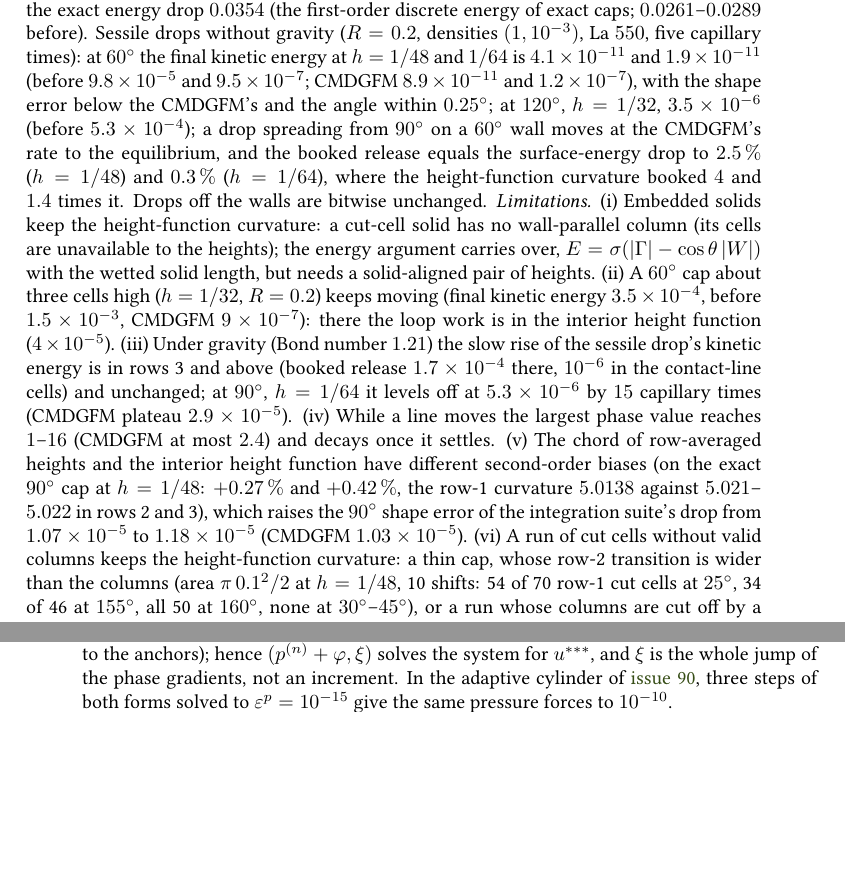
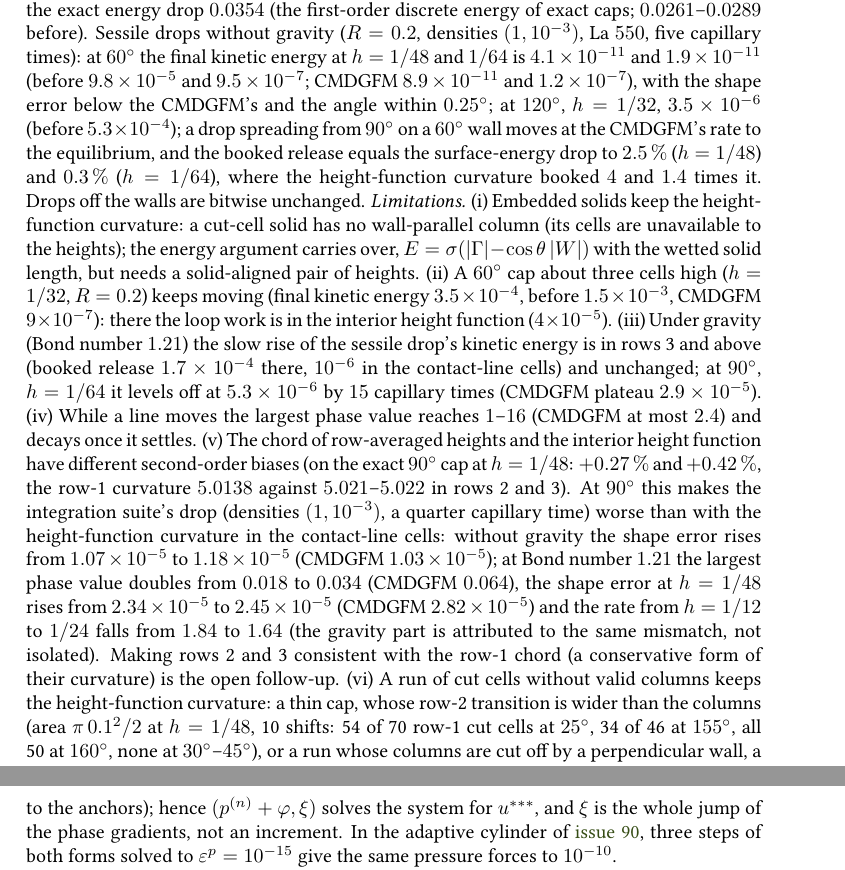
Before and after one commit to ronaldremmerswaal/TwoPhaseAMR.jl, a LaTeX thesis (docs/techref/techref.tex, which reads docs/techref/chapters/10_projection.tex): two parts of pages 156 and 163 of 254 before the commit and two parts of pages 156 and 164 of 254 after it, joined at a grey line, cut so that both start at the same text, the shorter picture padded with empty space. Compiled offline with pdfLaTeX; a LaTeX package or settings file that is missing is left out.

Commit message:
Docs: state the 90 deg regression of the contact-line potential
- CHANGELOG and techref ch. 10 (Contact line, limitation v): at 90 deg the integration suite's drop is worse than with the HF curvature in the contact-line cells (no gravity shape 1.067e-5 -> 1.176e-5; Bo 1.21 largest phase value 0.0180 -> 0.0344, shape 2.34e-5 -> 2.45e-5, rate 1.84 -> 1.64), attributed to the rows-2/3 vs row-1 chord bias mismatch; rows-2/3 consistency is the open follow-up.

```diff
--- a/docs/techref/chapters/10_projection.tex
+++ b/docs/techref/chapters/10_projection.tex
@@ -1520,9 +1520,17 @@ $1$--$16$ (CMDGFM at most $2.4$) and decays once it settles. (v)~The chord of
 row-averaged heights and the interior height function have different
 second-order biases (on the exact $90^\circ$ cap at $h=1/48$: $+0.27\,\%$ and
 $+0.42\,\%$, the row-1 curvature $5.0138$ against $5.021$--$5.022$ in rows~2
-and~3), which raises the $90^\circ$ shape error of the integration suite's
-drop from $1.07\times10^{-5}$ to $1.18\times10^{-5}$ (CMDGFM
-$1.03\times10^{-5}$). (vi)~A run of cut cells without valid columns keeps the
+and~3). At $90^\circ$ this makes the integration suite's drop (densities
+$(1,10^{-3})$, a quarter capillary time) worse than with the height-function
+curvature in the contact-line cells: without gravity the shape error rises
+from $1.07\times10^{-5}$ to $1.18\times10^{-5}$ (CMDGFM $1.03\times10^{-5}$); at
+Bond number $1.21$ the largest phase value doubles from $0.018$ to $0.034$
+(CMDGFM $0.064$), the shape error at $h=1/48$ rises from $2.34\times10^{-5}$
+to $2.45\times10^{-5}$ (CMDGFM $2.82\times10^{-5}$) and the rate from $h=1/12$
+to $1/24$ falls from $1.84$ to $1.64$ (the gravity part is attributed to the
+same mismatch, not isolated). Making rows~2 and~3 consistent with the row-1
+chord (a conservative form of their curvature) is the open follow-up.
+(vi)~A run of cut cells without valid columns keeps the
 height-function curvature: a thin cap, whose row-2 transition is wider than
 the columns (area $\pi\,0.1^2/2$ at $h=1/48$, 10 shifts: 54 of 70 row-1 cut
 cells at $25^\circ$, 34 of 46 at $155^\circ$, all 50 at $160^\circ$, none at
```
Also changed, not shown: CHANGELOG.md.
